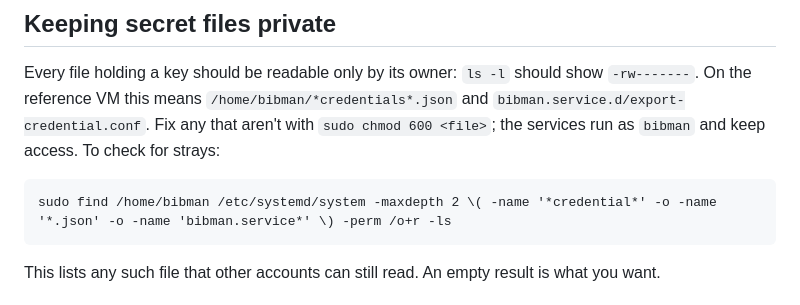
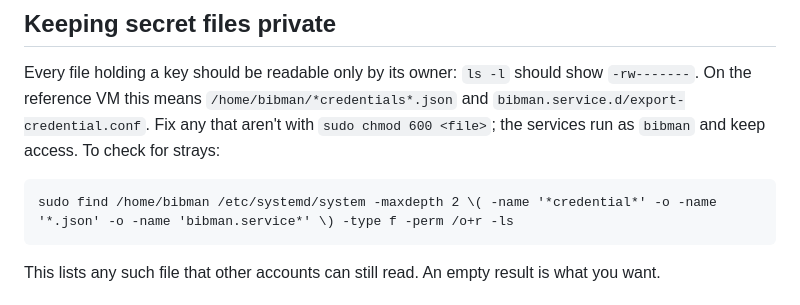
Before and after one commit to pmarcum/BibMan, a Markdown page: MAINTENANCE.md, the part around the change. Drawn GitHub-style.

Commit message:
MAINTENANCE: limit the permission check to files

````diff
--- a/MAINTENANCE.md
+++ b/MAINTENANCE.md
@@ -121,7 +121,7 @@ To restore onto a fresh server: follow DEPLOY.md but skip `init_db.py`, put the
 
 Every file holding a key should be readable only by its owner: `ls -l` should show `-rw-------`. On the reference VM this means `/home/bibman/*credentials*.json` and `bibman.service.d/export-credential.conf`. Fix any that aren't with `sudo chmod 600 <file>`; the services run as `bibman` and keep access. To check for strays:
 ```
-sudo find /home/bibman /etc/systemd/system -maxdepth 2 \( -name '*credential*' -o -name '*.json' -o -name 'bibman.service*' \) -perm /o+r -ls
+sudo find /home/bibman /etc/systemd/system -maxdepth 2 \( -name '*credential*' -o -name '*.json' -o -name 'bibman.service*' \) -type f -perm /o+r -ls
 ```
 This lists any such file that other accounts can still read. An empty result is what you want.
 
````
